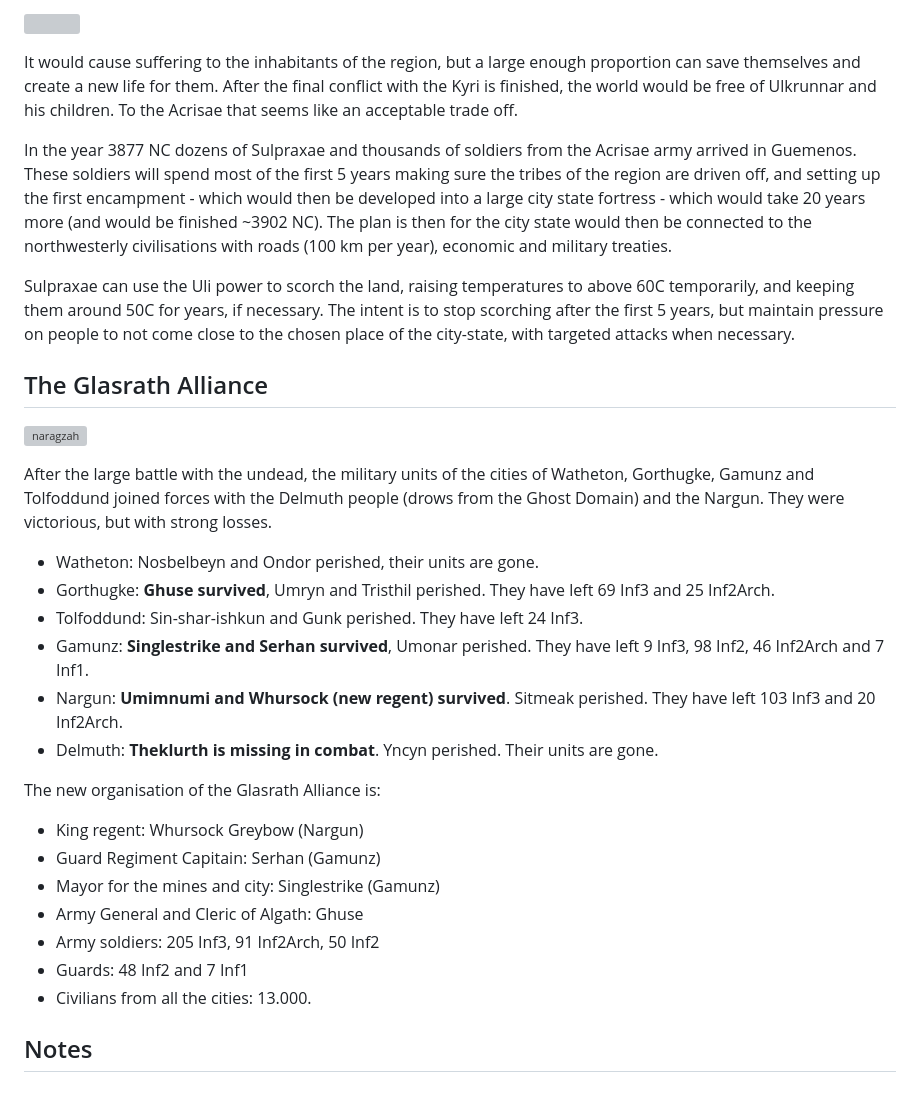
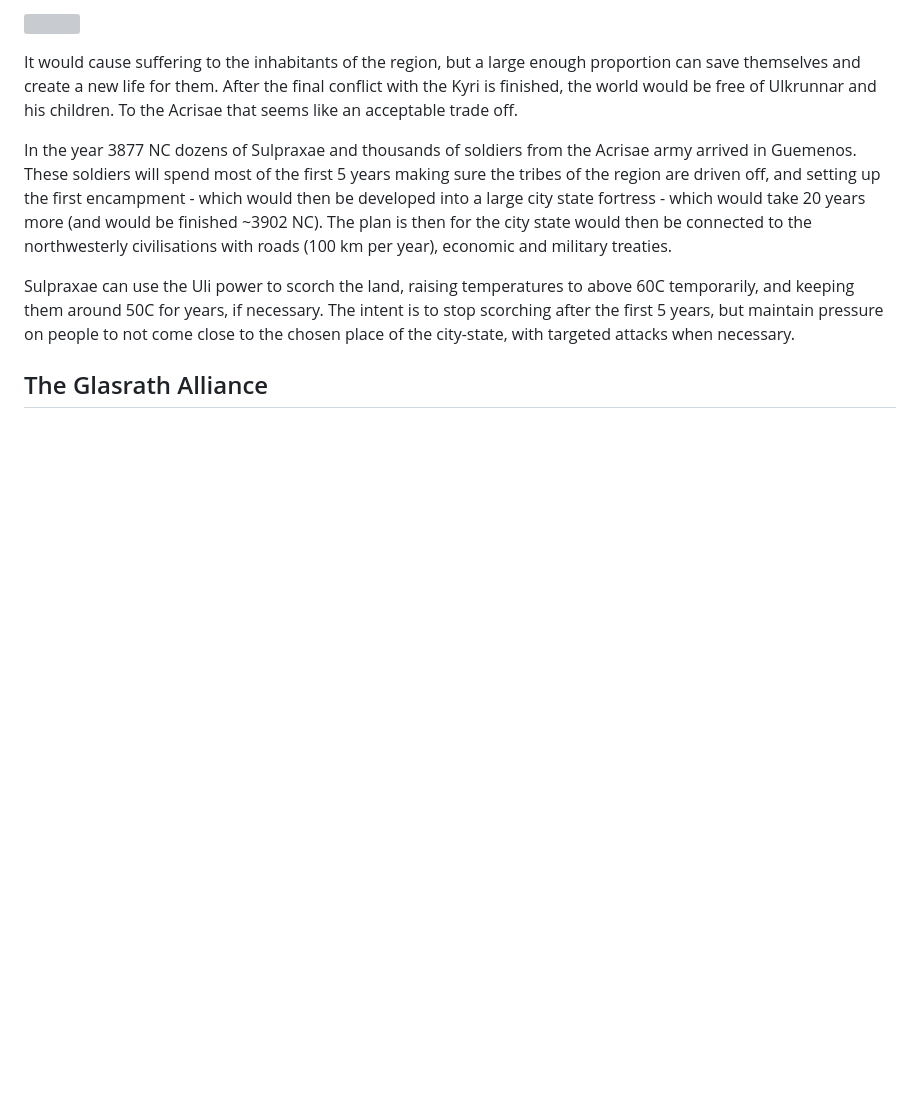
Before and after one commit to terra-campaigns/arrival, a Markdown page: campaign/history.md, the part around the change. Drawn GitHub-style; blank space fills up the shorter version; grey boxes are pictures that could not be loaded.

Commit message:
removed duplicate faction text from history

```diff
--- a/campaign/history.md
+++ b/campaign/history.md
@@ -87,30 +87,3 @@ In the year 3877 NC dozens of Sulpraxae and thousands of soldiers from the Acris
 Sulpraxae can use the Uli power to scorch the land, raising temperatures to above 60C temporarily, and keeping them around 50C for years, if necessary. The intent is to stop scorching after the first 5 years, but maintain pressure on people to not come close to the chosen place of the city-state, with targeted attacks when necessary.
 
 ## The Glasrath Alliance
-
-![naragzah](locations/naragzah.md)
-
-After the large battle with the undead, the military units of the cities of Watheton, Gorthugke, Gamunz and Tolfoddund joined forces with the Delmuth people (drows from the Ghost Domain) and the Nargun. They were victorious, but with strong losses.
-
-* Watheton: Nosbelbeyn and Ondor perished, <span style="text-decoration:underline;">their units are gone</span>.
-* Gorthugke: **<span style="text-decoration:underline;">Ghuse survived</span>**, Umryn and Tristhil perished. They have left 69 Inf3 and 25 Inf2Arch.
-* Tolfoddund: Sin-shar-ishkun and Gunk perished. They have left 24 Inf3.
-* Gamunz: **<span style="text-decoration:underline;">Singlestrike and Serhan survived</span>**, Umonar perished. They have left 9 Inf3, 98 Inf2, 46 Inf2Arch and 7 Inf1.
-* Nargun: **<span style="text-decoration:underline;">Umimnumi and Whursock (new regent) survived</span>**. Sitmeak perished. They have left 103 Inf3 and 20 Inf2Arch.
-* Delmuth: **<span style="text-decoration:underline;">Theklurth is missing in combat</span>**. Yncyn perished. <span style="text-decoration:underline;">Their units are gone.</span>
-
-The new organisation of the Glasrath Alliance is:
-
-* King regent: Whursock Greybow (Nargun)
-* Guard Regiment Capitain: Serhan (Gamunz)
-* Mayor for the mines and city: Singlestrike (Gamunz)
-* Army General and Cleric of Algath: Ghuse
-* Army soldiers: 205 Inf3, 91 Inf2Arch, 50 Inf2
-* Guards: 48 Inf2 and 7 Inf1
-* Civilians from all the cities: 13.000.
-
-<!-- Footnotes themselves at the bottom. -->
-## Notes
-
-[^1]:
-     The measure of technology maturity is a quantitative proxy to enable comparison of different civilisations. For reference, developing beyond technology from the ancient era requires a maturity of 500, while reaching the level of Greeks and Romans would require 1800. The mediaeval technology would have a maturity of 5700, while developing all the required technologies to complete the Renaissance era would need a maturity 15000 for then entering the industrial era.
```
